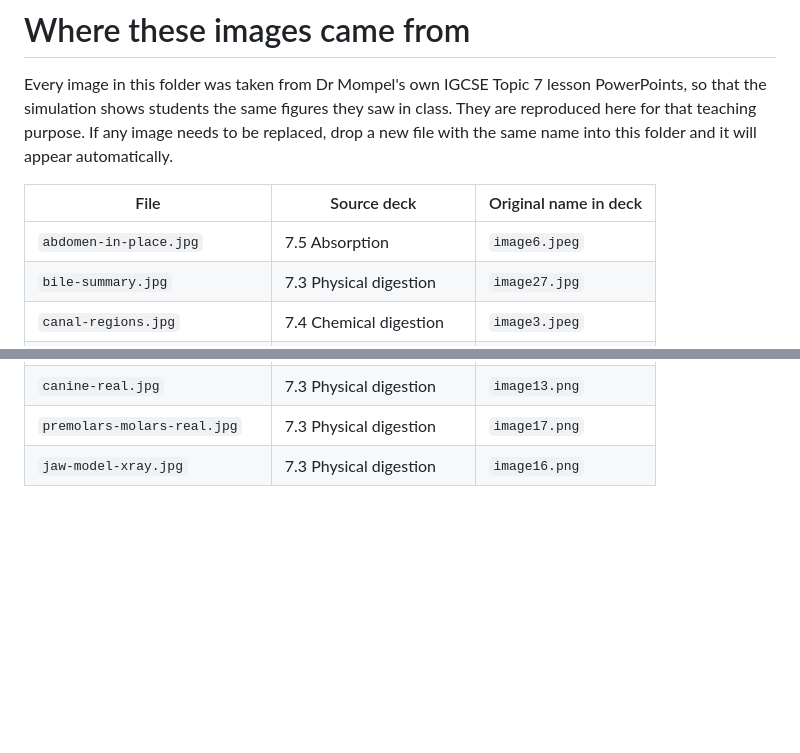
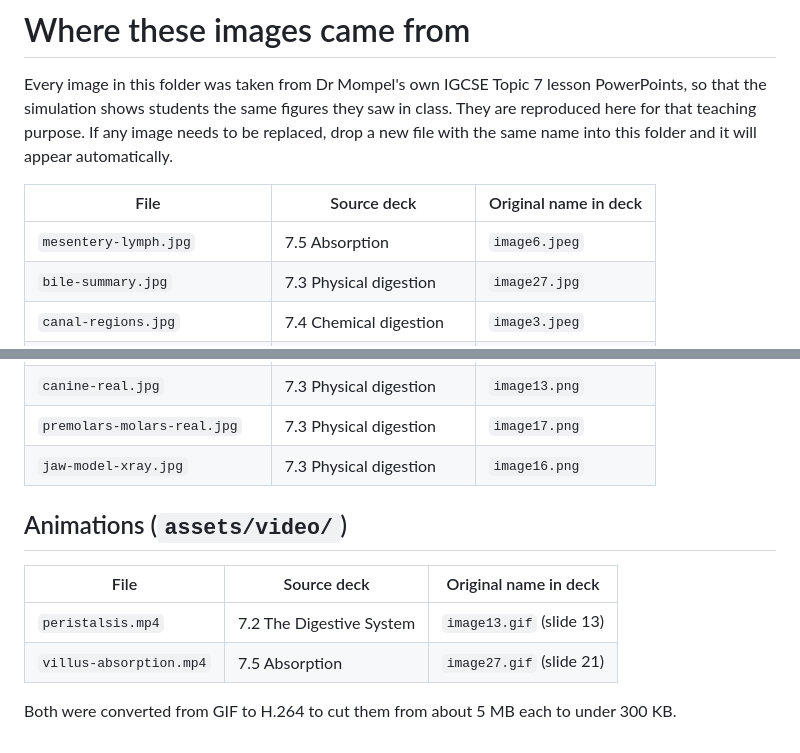
Before and after one commit to Mompel226/digestion-lab, a Markdown page: assets/photos/CREDITS.md, 2 parts joined by grey strips. GitHub-like rendering; blank space fills up the shorter version.

```diff
--- a/assets/photos/CREDITS.md
+++ b/assets/photos/CREDITS.md
@@ -7,7 +7,7 @@ drop a new file with the same name into this folder and it will appear automatic
 
 | File | Source deck | Original name in deck |
 |---|---|---|
-| `abdomen-in-place.jpg` | 7.5 Absorption | `image6.jpeg` |
+| `mesentery-lymph.jpg` | 7.5 Absorption | `image6.jpeg` |
 | `bile-summary.jpg` | 7.3 Physical digestion | `image27.jpg` |
 | `canal-regions.jpg` | 7.4 Chemical digestion | `image3.jpeg` |
 | `carbohydrate-chain.jpg` | 7.4 Chemical digestion | `image18.jpeg` |
@@ -39,3 +39,12 @@ drop a new file with the same name into this folder and it will appear automatic
 | `canine-real.jpg` | 7.3 Physical digestion | `image13.png` |
 | `premolars-molars-real.jpg` | 7.3 Physical digestion | `image17.png` |
 | `jaw-model-xray.jpg` | 7.3 Physical digestion | `image16.png` |
+
+## Animations (`assets/video/`)
+
+| File | Source deck | Original name in deck |
+|---|---|---|
+| `peristalsis.mp4` | 7.2 The Digestive System | `image13.gif` (slide 13) |
+| `villus-absorption.mp4` | 7.5 Absorption | `image27.gif` (slide 21) |
+
+Both were converted from GIF to H.264 to cut them from about 5 MB each to under 300 KB.
```
Also changed, not shown: README.md (+5 -0 lines), assets/photos/mesentery-lymph.jpg (renamed from assets/photos/abdomen-in-place.jpg), assets/video/peristalsis.jpg (added), assets/video/villus-absorption.jpg (added), 8 other files.
